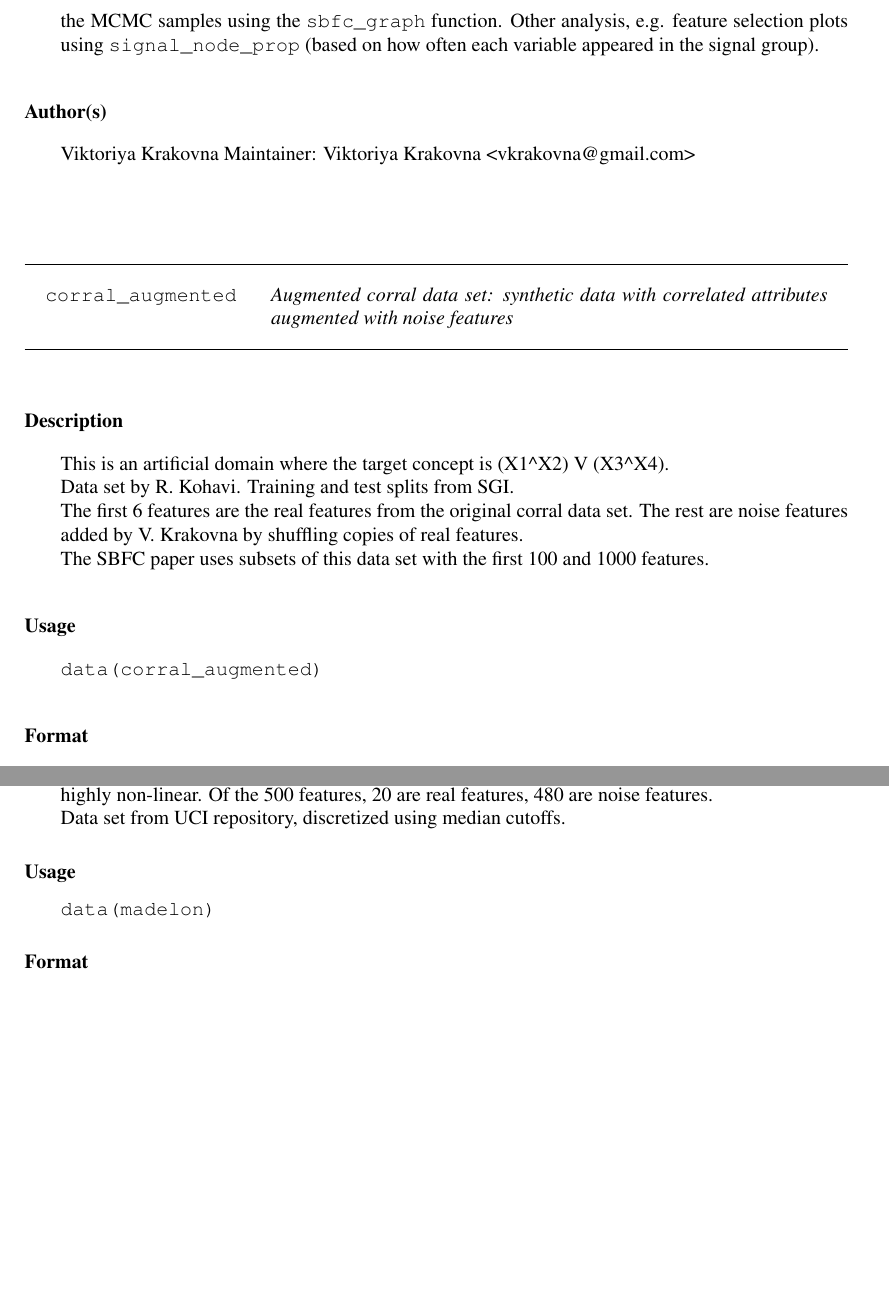
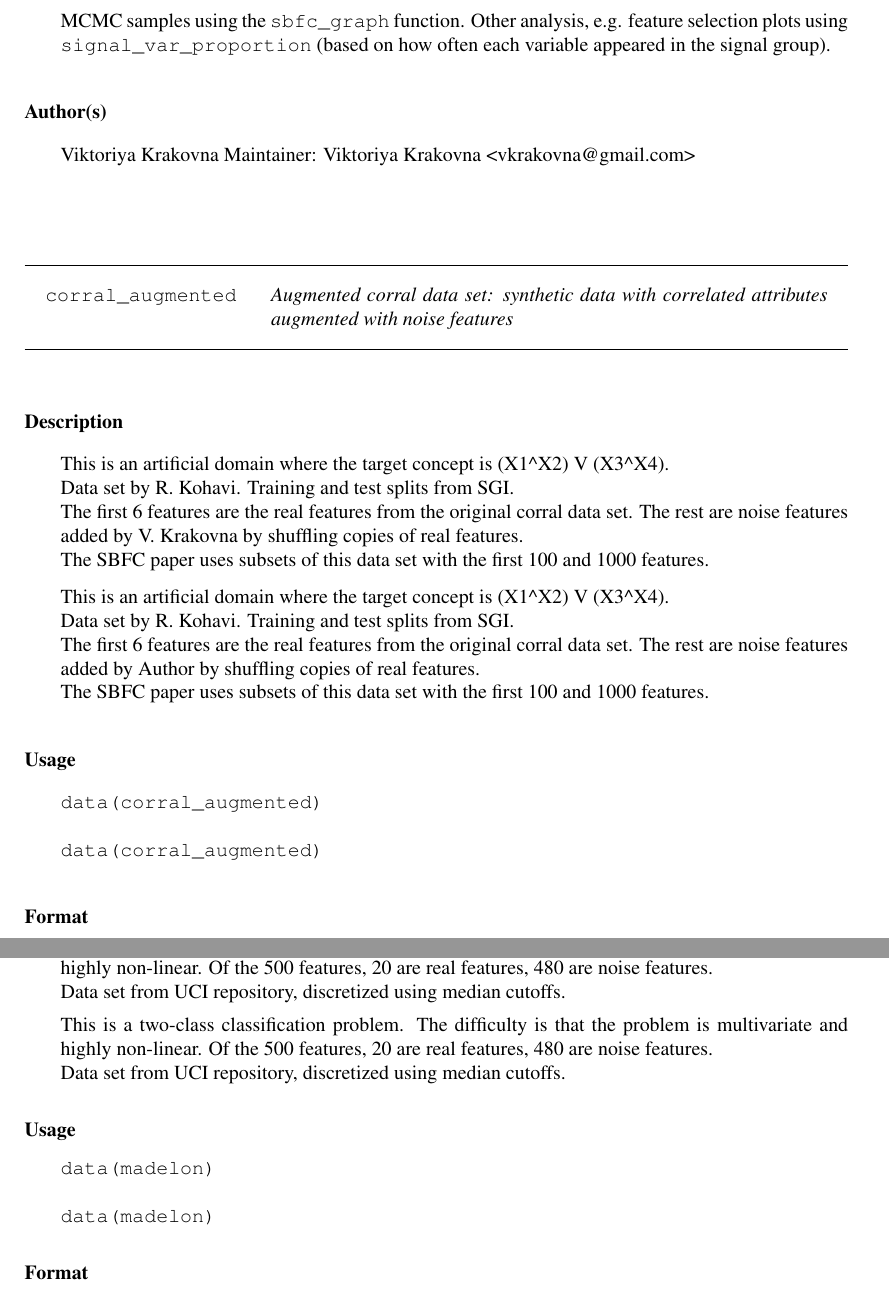
Before and after one commit to vkrakovna/sbfc, a LaTeX thesis (sbfc.Rcheck/sbfc-manual.tex): two parts of pages 3 and 6 of 9 before the commit and two parts of pages 3 and 6 of 10 after it, joined at a grey line, cut so that both start at the same text, the shorter picture padded with empty space. The pictures show the PDF file sbfc.Rcheck/sbfc-manual.pdf that the author committed with the source.

```diff
--- a/sbfc.Rcheck/sbfc-manual.tex
+++ b/sbfc.Rcheck/sbfc-manual.tex
@@ -97,7 +97,7 @@
 
 Run the SBFC algorithm on a data set using the \code{sbfc} function.
 Make SBFC graphs based on the MCMC samples using the \code{sbfc\_graph} function.
-Other analysis, e.g. feature selection plots using \code{signal\_node\_prop} (based on how often each variable appeared in the signal group).
+Other analysis, e.g. feature selection plots using \code{signal\_var\_proportion} (based on how often each variable appeared in the signal group).
 \end{Details}
 %
 \begin{Author}\relax
@@ -114,10 +114,18 @@
 The first 6 features are the real features from the original corral data set.
 The rest are noise features added by V. Krakovna by shuffling copies of real features.\\{}
 The SBFC paper uses subsets of this data set with the first 100 and 1000 features.
+
+This is an artificial domain where the target concept is (X1\textasciicircum{}X2) V (X3\textasciicircum{}X4). \\{}
+Data set by R. Kohavi. Training and test splits from SGI. \\{}
+The first 6 features are the real features from the original corral data set.
+The rest are noise features added by Author by shuffling copies of real features.\\{}
+The SBFC paper uses subsets of this data set with the first 100 and 1000 features.
 \end{Description}
 %
 \begin{Usage}
 \begin{verbatim}
+data(corral_augmented)
+
 data(corral_augmented)
 \end{verbatim}
 \end{Usage}
@@ -217,6 +231,8 @@
 %
 \begin{Description}\relax
 Data set from UCI repository, discretized using the \code{mdlp} package.
+
+Data set from UCI repository, discretized using the \code{mdlp} package.
 \end{Description}
 %
 \begin{Usage}
@@ -272,6 +294,11 @@
 The difficulty is that the problem is multivariate and highly non-linear.
 Of the 500 features, 20 are real features, 480 are noise features. \\{}
 Data set from UCI repository, discretized using median cutoffs.
+
+This is a two-class classification problem.
+The difficulty is that the problem is multivariate and highly non-linear.
+Of the 500 features, 20 are real features, 480 are noise features. \\{}
+Data set from UCI repository, discretized using median cutoffs.
 \end{Description}
 %
 \begin{Usage}
```
Also changed, not shown: sbfc.Rcheck/sbfc-manual.pdf, sbfc.Rcheck/sbfc-manual.tex (23 more changed lines), 14 other files.
